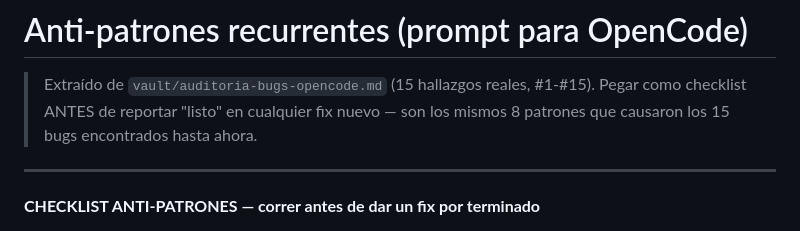
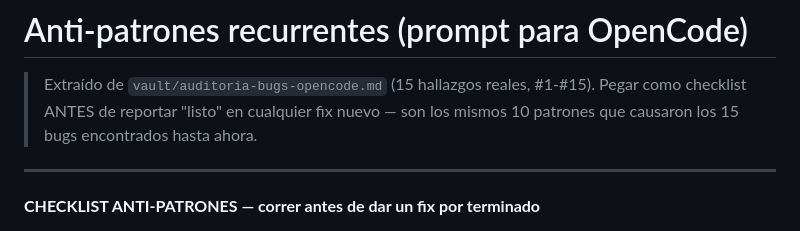
Before and after one commit to miguel2007ortiz/intersoft, a Markdown page: vault/plantillas/antipatrones-opencode.md, the part around the change. Drawn GitHub-style.

Commit message:
docs(vault): corregir 8->10 patrones en encabezado de antipatrones-opencode

```diff
--- a/vault/plantillas/antipatrones-opencode.md
+++ b/vault/plantillas/antipatrones-opencode.md
@@ -2,7 +2,7 @@
 
 > Extraído de `vault/auditoria-bugs-opencode.md` (15 hallazgos reales, #1-#15).
 > Pegar como checklist ANTES de reportar "listo" en cualquier fix nuevo — son
-> los mismos 8 patrones que causaron los 15 bugs encontrados hasta ahora.
+> los mismos 10 patrones que causaron los 15 bugs encontrados hasta ahora.
 
 ---
 
```
